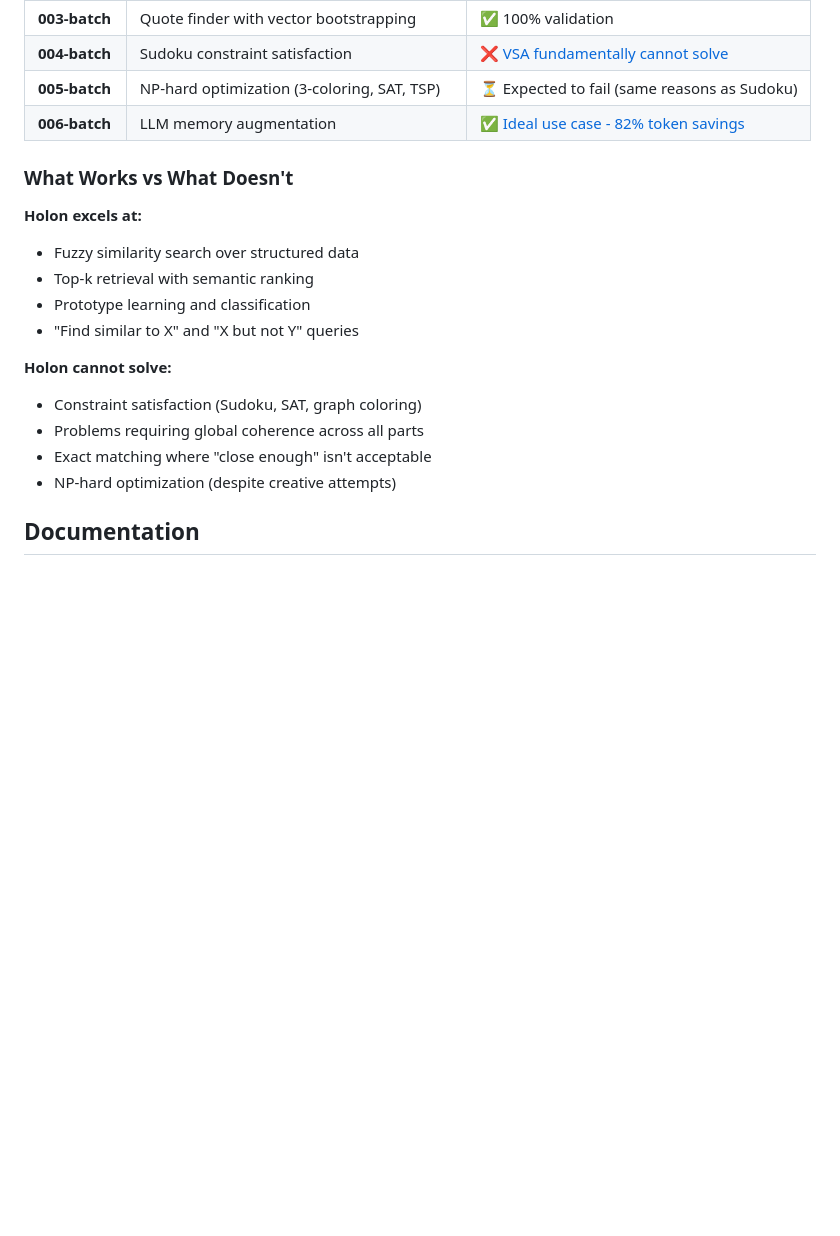
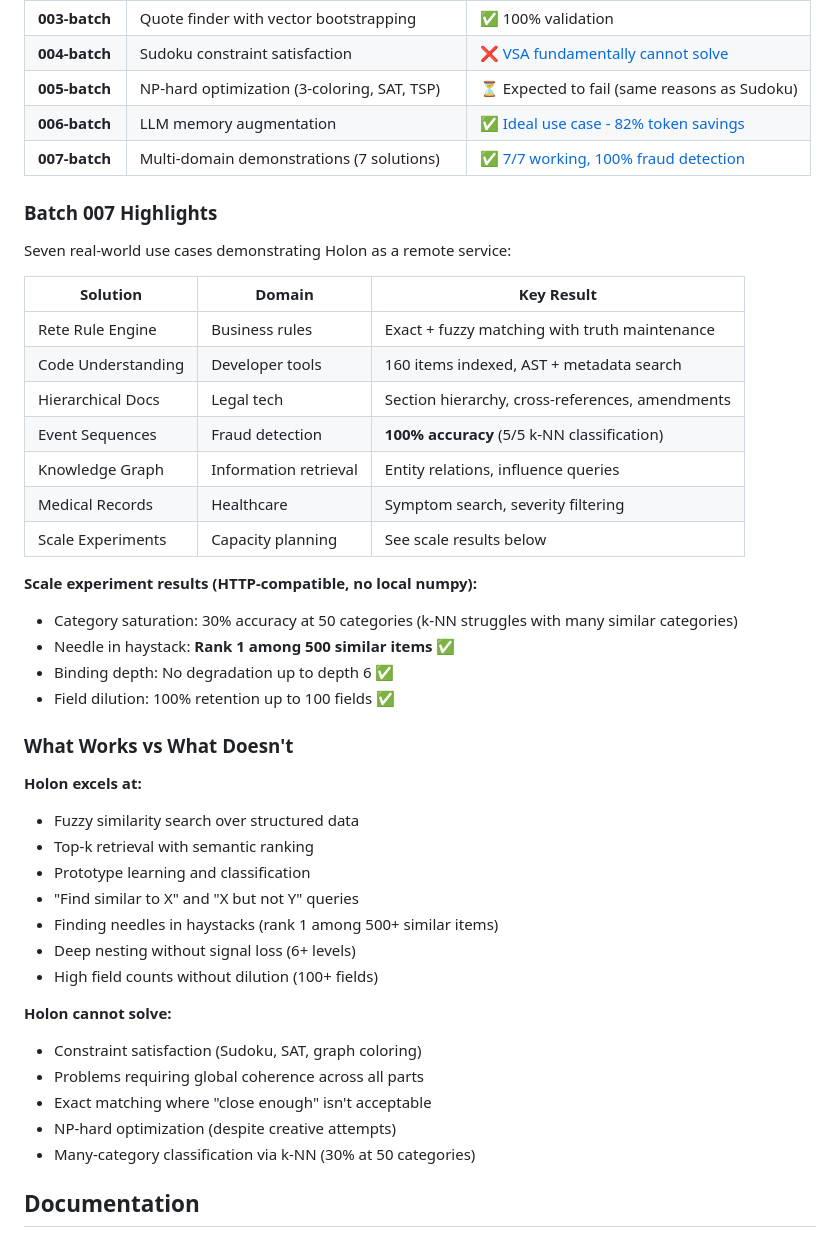
Before and after one commit to watmin/holon, a Markdown page: README.md, the part around the change. GitHub-like rendering; blank space fills up the shorter version.

Commit message:
Update README with challenge 007 outcomes
Add batch 007 to challenge solutions table with 7/7 working solutions.
Include highlights table summarizing real-world use cases (Rete engine,
code understanding, hierarchical docs, event sequences, knowledge graph,
medical records, scale experiments). Document honest scale experiment
results and update what works/doesn't work sections with new findings.

```diff
--- a/README.md
+++ b/README.md
@@ -241,6 +241,27 @@ Validated implementations with honest assessments:
 | **004-batch** | Sudoku constraint satisfaction | ❌ [VSA fundamentally cannot solve](scripts/challenges/004-batch/approaches/FINAL_ASSESSMENT.md) |
 | **005-batch** | NP-hard optimization (3-coloring, SAT, TSP) | ⏳ Expected to fail (same reasons as Sudoku) |
 | **006-batch** | LLM memory augmentation | ✅ [Ideal use case - 82% token savings](docs/challenges/006-batch/LEARNINGS.md) |
+| **007-batch** | Multi-domain demonstrations (7 solutions) | ✅ [7/7 working, 100% fraud detection](scripts/challenges/007-batch/FINAL_STATUS.md) |
+
+### Batch 007 Highlights
+
+Seven real-world use cases demonstrating Holon as a remote service:
+
+| Solution | Domain | Key Result |
+|----------|--------|------------|
+| Rete Rule Engine | Business rules | Exact + fuzzy matching with truth maintenance |
+| Code Understanding | Developer tools | 160 items indexed, AST + metadata search |
+| Hierarchical Docs | Legal tech | Section hierarchy, cross-references, amendments |
+| Event Sequences | Fraud detection | **100% accuracy** (5/5 k-NN classification) |
+| Knowledge Graph | Information retrieval | Entity relations, influence queries |
+| Medical Records | Healthcare | Symptom search, severity filtering |
+| Scale Experiments | Capacity planning | See scale results below |
+
+**Scale experiment results (HTTP-compatible, no local numpy):**
+- Category saturation: 30% accuracy at 50 categories (k-NN struggles with many similar categories)
+- Needle in haystack: **Rank 1 among 500 similar items** ✅
+- Binding depth: No degradation up to depth 6 ✅
+- Field dilution: 100% retention up to 100 fields ✅
 
 ### What Works vs What Doesn't
 
@@ -249,12 +270,16 @@ Validated implementations with honest assessments:
 - Top-k retrieval with semantic ranking
 - Prototype learning and classification
 - "Find similar to X" and "X but not Y" queries
+- Finding needles in haystacks (rank 1 among 500+ similar items)
+- Deep nesting without signal loss (6+ levels)
+- High field counts without dilution (100+ fields)
 
 **Holon cannot solve:**
 - Constraint satisfaction (Sudoku, SAT, graph coloring)
 - Problems requiring global coherence across all parts
 - Exact matching where "close enough" isn't acceptable
 - NP-hard optimization (despite creative attempts)
+- Many-category classification via k-NN (30% at 50 categories)
 
 ## Documentation
 
```
